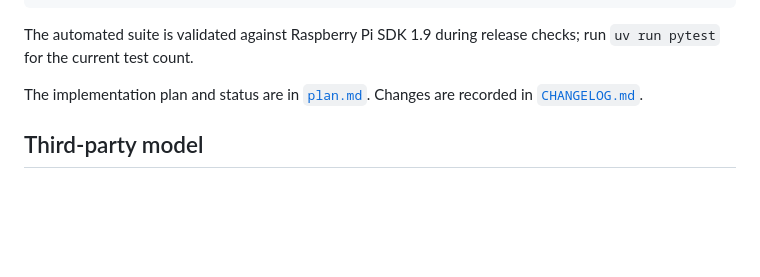
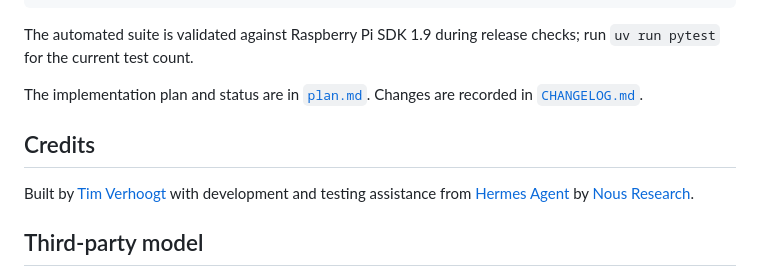
Before and after one commit to Timverhoogt/reachy-mini-hermes, a Markdown page: README.md, the part around the change. Drawn GitHub-style; blank space fills up the shorter version.

Commit message:
docs: credit Hermes Agent development assistance (#5)

```diff
--- a/README.md
+++ b/README.md
@@ -414,6 +414,10 @@ The automated suite is validated against Raspberry Pi SDK 1.9 during release che
 
 The implementation plan and status are in [`plan.md`](plan.md). Changes are recorded in [`CHANGELOG.md`](CHANGELOG.md).
 
+## Credits
+
+Built by [Tim Verhoogt](https://github.com/Timverhoogt) with development and testing assistance from [Hermes Agent](https://github.com/NousResearch/hermes-agent) by [Nous Research](https://nousresearch.com/).
+
 ## Third-party model
 
 The app downloads sherpa-onnx's GigaSpeech 3.3M open-vocabulary KWS model from its official GitHub release and verifies SHA-256 before extraction. Upstream model metadata declares Apache-2.0. See [`reachy_mini_hermes/assets/THIRD_PARTY_MODELS.md`](reachy_mini_hermes/assets/THIRD_PARTY_MODELS.md).
```
